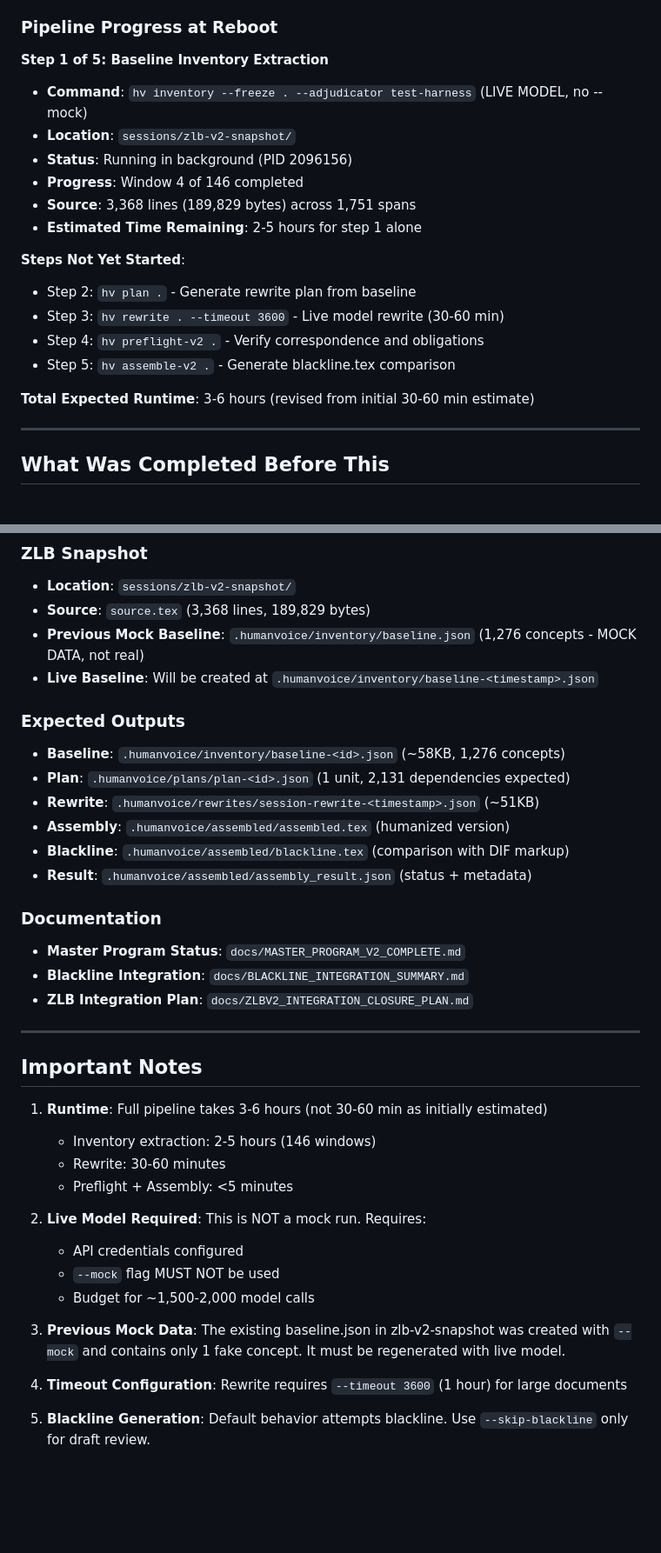
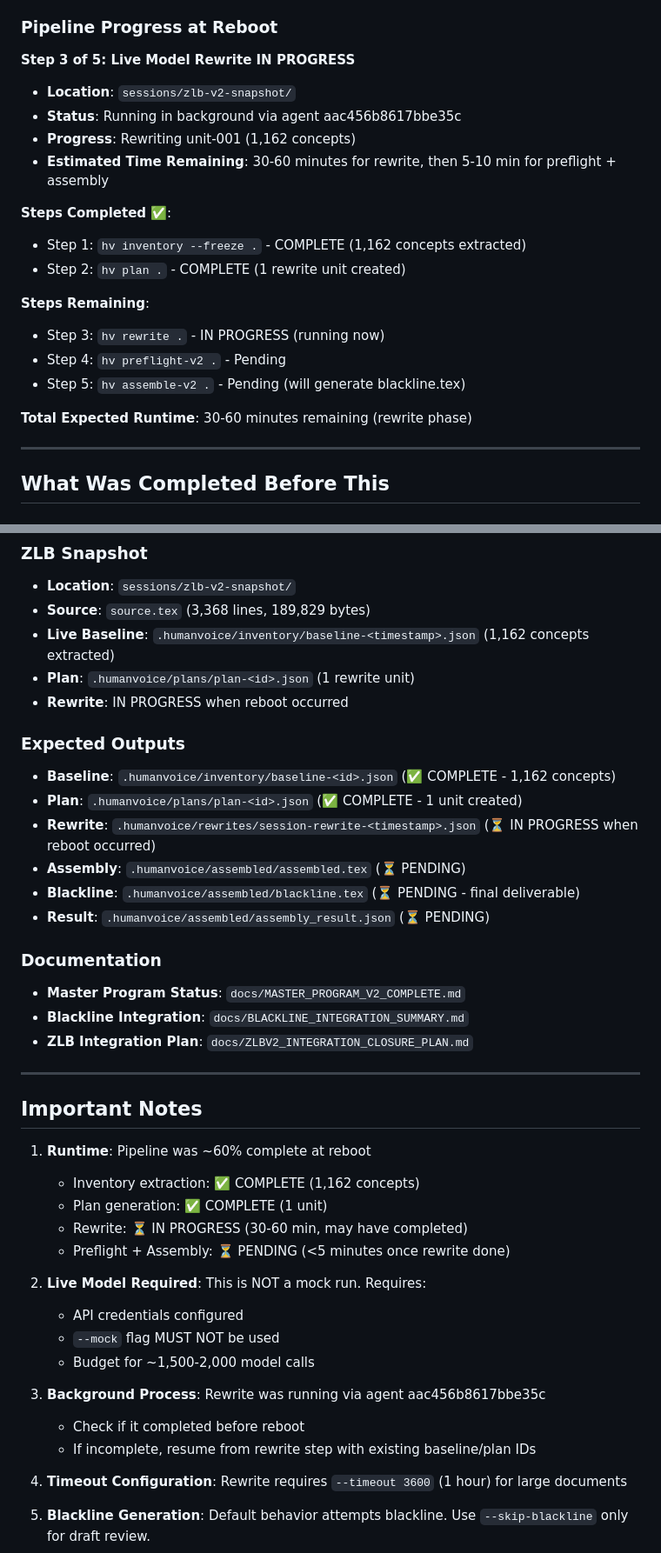
Before and after one commit to chakkeiwong/humanvoice, a Markdown page: REBOOT_RESUME.md, 2 parts joined by grey strips. Shown at 87% size. GitHub-like rendering; blank space fills up the shorter version.

```diff
--- a/REBOOT_RESUME.md
+++ b/REBOOT_RESUME.md
@@ -11,21 +11,22 @@ A background agent (aac456b8617bbe35c) was executing the full v2 pipeline on the
 
 ### Pipeline Progress at Reboot
 
-**Step 1 of 5: Baseline Inventory Extraction**
-- **Command**: `hv inventory --freeze . --adjudicator test-harness` (LIVE MODEL, no --mock)
+**Step 3 of 5: Live Model Rewrite IN PROGRESS**
 - **Location**: `sessions/zlb-v2-snapshot/`
-- **Status**: Running in background (PID 2096156)
-- **Progress**: Window 4 of 146 completed
-- **Source**: 3,368 lines (189,829 bytes) across 1,751 spans
-- **Estimated Time Remaining**: 2-5 hours for step 1 alone
+- **Status**: Running in background via agent aac456b8617bbe35c
+- **Progress**: Rewriting unit-001 (1,162 concepts)
+- **Estimated Time Remaining**: 30-60 minutes for rewrite, then 5-10 min for preflight + assembly
 
-**Steps Not Yet Started**:
-- Step 2: `hv plan .` - Generate rewrite plan from baseline
-- Step 3: `hv rewrite . --timeout 3600` - Live model rewrite (30-60 min)
-- Step 4: `hv preflight-v2 .` - Verify correspondence and obligations
-- Step 5: `hv assemble-v2 .` - Generate blackline.tex comparison
+**Steps Completed** ✅:
+- Step 1: `hv inventory --freeze .` - COMPLETE (1,162 concepts extracted)
+- Step 2: `hv plan .` - COMPLETE (1 rewrite unit created)
 
-**Total Expected Runtime**: 3-6 hours (revised from initial 30-60 min estimate)
+**Steps Remaining**:
+- Step 3: `hv rewrite .` - IN PROGRESS (running now)
+- Step 4: `hv preflight-v2 .` - Pending
+- Step 5: `hv assemble-v2 .` - Pending (will generate blackline.tex)
+
+**Total Expected Runtime**: 30-60 minutes remaining (rewrite phase)
 
 ---
 
@@ -151,16 +178,17 @@ Then tell the agent:
 ### ZLB Snapshot
 - **Location**: `sessions/zlb-v2-snapshot/`
 - **Source**: `source.tex` (3,368 lines, 189,829 bytes)
-- **Previous Mock Baseline**: `.humanvoice/inventory/baseline.json` (1,276 concepts - MOCK DATA, not real)
-- **Live Baseline**: Will be created at `.humanvoice/inventory/baseline-<timestamp>.json`
+- **Live Baseline**: `.humanvoice/inventory/baseline-<timestamp>.json` (1,162 concepts extracted)
+- **Plan**: `.humanvoice/plans/plan-<id>.json` (1 rewrite unit)
+- **Rewrite**: IN PROGRESS when reboot occurred
 
 ### Expected Outputs
-- **Baseline**: `.humanvoice/inventory/baseline-<id>.json` (~58KB, 1,276 concepts)
-- **Plan**: `.humanvoice/plans/plan-<id>.json` (1 unit, 2,131 dependencies expected)
-- **Rewrite**: `.humanvoice/rewrites/session-rewrite-<timestamp>.json` (~51KB)
-- **Assembly**: `.humanvoice/assembled/assembled.tex` (humanized version)
-- **Blackline**: `.humanvoice/assembled/blackline.tex` (comparison with DIF markup)
-- **Result**: `.humanvoice/assembled/assembly_result.json` (status + metadata)
+- **Baseline**: `.humanvoice/inventory/baseline-<id>.json` (✅ COMPLETE - 1,162 concepts)
+- **Plan**: `.humanvoice/plans/plan-<id>.json` (✅ COMPLETE - 1 unit created)
+- **Rewrite**: `.humanvoice/rewrites/session-rewrite-<timestamp>.json` (⏳ IN PROGRESS when reboot occurred)
+- **Assembly**: `.humanvoice/assembled/assembled.tex` (⏳ PENDING)
+- **Blackline**: `.humanvoice/assembled/blackline.tex` (⏳ PENDING - final deliverable)
+- **Result**: `.humanvoice/assembled/assembly_result.json` (⏳ PENDING)
 
 ### Documentation
 - **Master Program Status**: `docs/MASTER_PROGRAM_V2_COMPLETE.md`
@@ -171,17 +199,20 @@ Then tell the agent:
 
 ## Important Notes
 
-1. **Runtime**: Full pipeline takes 3-6 hours (not 30-60 min as initially estimated)
-   - Inventory extraction: 2-5 hours (146 windows)
-   - Rewrite: 30-60 minutes
-   - Preflight + Assembly: <5 minutes
+1. **Runtime**: Pipeline was ~60% complete at reboot
+   - Inventory extraction: ✅ COMPLETE (1,162 concepts)
+   - Plan generation: ✅ COMPLETE (1 unit)
+   - Rewrite: ⏳ IN PROGRESS (30-60 min, may have completed)
+   - Preflight + Assembly: ⏳ PENDING (<5 minutes once rewrite done)
 
 2. **Live Model Required**: This is NOT a mock run. Requires:
    - API credentials configured
    - `--mock` flag MUST NOT be used
    - Budget for ~1,500-2,000 model calls
 
-3. **Previous Mock Data**: The existing baseline.json in zlb-v2-snapshot was created with `--mock` and contains only 1 fake concept. It must be regenerated with live model.
+3. **Background Process**: Rewrite was running via agent aac456b8617bbe35c
+   - Check if it completed before reboot
+   - If incomplete, resume from rewrite step with existing baseline/plan IDs
 
 4. **Timeout Configuration**: Rewrite requires `--timeout 3600` (1 hour) for large documents
 
```
Also changed, not shown: other parts of REBOOT_RESUME.md (+73 -42 lines).
